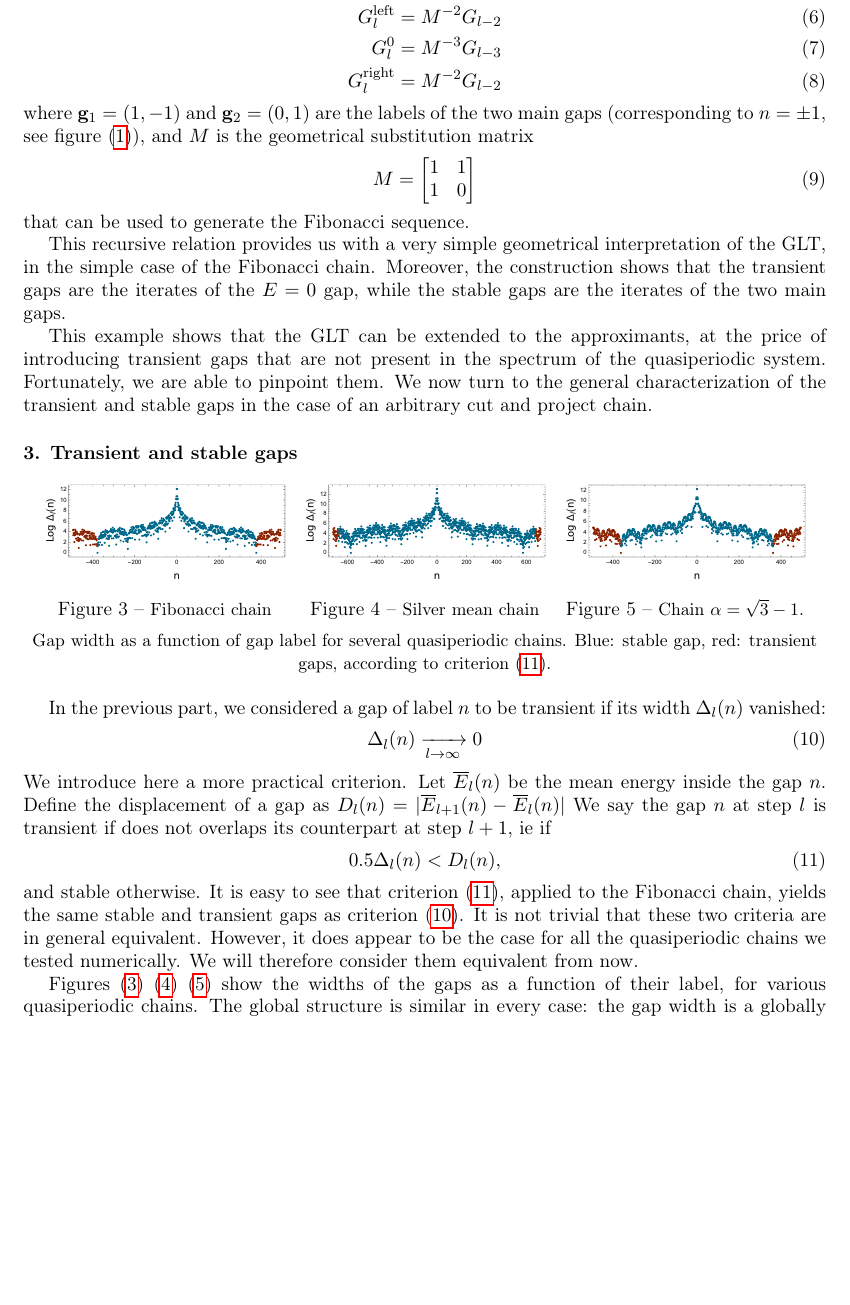
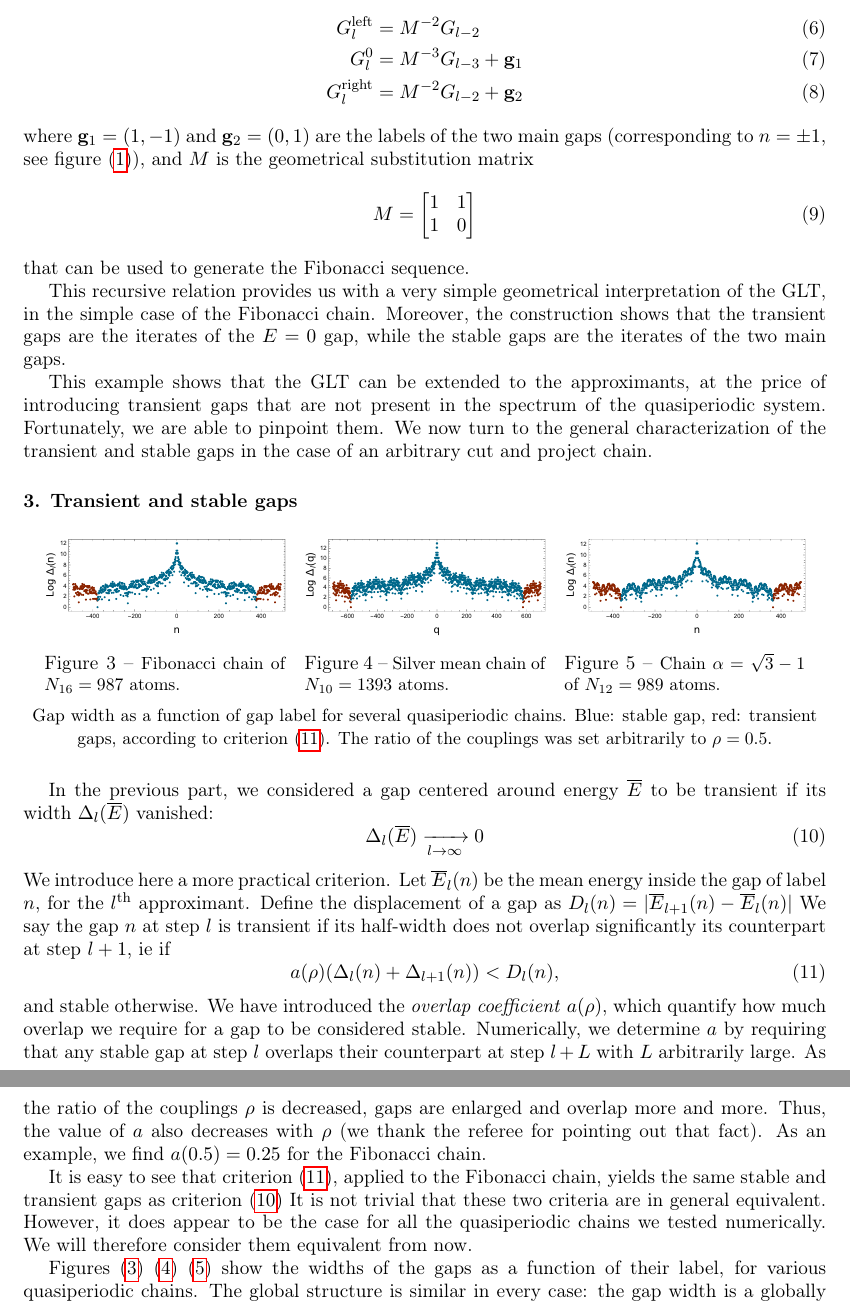
Before and after one commit to Yukee/talks, a LaTeX document (ICQ13 September 2016/proceedings/proceeding.tex): part of page 3 of 4 before the commit and two parts of pages 3 and 4 of 4 after it, the two joined at a grey line, cut so that both start at the same text, the shorter picture padded with empty space. Compiled offline with pdfLaTeX.

Commit message:
answered referee's comment and produced a revised version

```diff
--- a/ICQ13 September 2016/proceedings/proceeding.tex
+++ b/ICQ13 September 2016/proceedings/proceeding.tex
@@ -145,8 +147,8 @@ Using the recursive spectrum construction of figure \eqref{fig:fibospec} we see
 We have the following recursive relations \cite{fiboperturbMace}:
 \begin{align}
 	G_{l}^{\text{left}} &= \sub^{-2} G_{l-2} \\
-	G_{l}^0 &= \sub^{-3} G_{l-3} \\
-	G_{l}^\text{right} &= \sub^{-2} G_{l-2}
+	G_{l}^0 &= \sub^{-3} G_{l-3} + \gv_1\\
+	G_{l}^\text{right} &= \sub^{-2} G_{l-2} + \gv_2
 \end{align}
 where $\gv_1 = (1, -1)$ and $\gv_2 = (0, 1)$ are the labels of the two main gaps (corresponding to $n = \pm 1$, see figure \eqref{fig:fibogaps}),
 and $\sub$ is the geometrical substitution matrix
@@ -172,40 +174,46 @@ We now turn to the general characterization of the transient and stable gaps in
 	\begin{minipage}{0.3\textwidth}
 		\centering
 		\includegraphics[width=1.\textwidth]{img/loggapwidth_Fibonacci_l_16.pdf}
-		\caption{\small{Fibonacci chain}}
+		\caption{\small{Fibonacci chain of $N_{16} = 987$ atoms.}}
 		\label{fig:width1}
 	\end{minipage}~~
 	\begin{minipage}{0.3\textwidth}
 		\centering
 		\includegraphics[width=1.\textwidth]{img/loggapwidth_Silver_l_10.pdf}
-		\caption{\small{Silver mean chain}}
+		\caption{\small{Silver mean chain of $N_{10} = 1393$ atoms.}}
 		\label{fig:width2}
 	\end{minipage}~~
 	\begin{minipage}{0.3\textwidth}
 		\centering
 		\includegraphics[width=1.\textwidth]{img/loggapwidth_sqrt3_l_12.pdf}
-		\caption{\small{Chain $\alpha = \sqrt{3}-1$.}}
+		\caption{\small{Chain $\alpha = \sqrt{3}-1$ of $N_{12} = 989$ atoms.}}
 		\label{fig:width3}
 	\end{minipage}
-	\center{\small{Gap width as a function of gap label for several quasiperiodic chains. Blue: stable gap, red: transient gaps, according to criterion \eqref{eq:overlapcriterion}.}}
+	\center{\small{Gap width as a function of gap label for several quasiperiodic chains. Blue: stable gap, red: transient gaps, according to criterion \eqref{eq:overlapcriterion}. The ratio of the couplings was set arbitrarily to $\rho = 0.5$.}}
 \end{figure}
 
 
-In the previous part, we considered a gap of label $n$ to be transient if its width $\Delta_l(n)$ vanished:
+In the previous part, we considered a gap centered around energy $\overline{E}$ to be transient if its width $\Delta_l(\overline{E})$ vanished:
 \begin{equation}
 \label{eq:limitcriterion}
-	\Delta_l(n) \xrightarrow[l \to \infty]{} 0
+	\Delta_l(\overline{E}) \xrightarrow[l \to \infty]{} 0
 \end{equation}
 We introduce here a more practical criterion.
-Let $\overline{E}_l(n)$ be the mean energy inside the gap $n$.
+Let $\overline{E}_l(n)$ be the mean energy inside the gap of label $n$, for the $l^\text{th}$ approximant.
 Define the displacement of a gap as $D_l(n) = |\overline{E}_{l+1}(n) - \overline{E}_l(n)| $
-We say the gap $n$ at step $l$ is transient if does not overlaps its counterpart at step $l+1$, ie if
+We say the gap $n$ at step $l$ is transient if its half-width does not overlap significantly its counterpart at step $l+1$, ie if
 \begin{equation}
 \label{eq:overlapcriterion}
-	0.5 \Delta_l(n) < D_l(n),
+	a(\rho) ( \Delta_l(n) + \Delta_{l+1}(n) ) < D_l(n),
 \end{equation}
 and stable otherwise.
-It is easy to see that criterion \eqref{eq:overlapcriterion}, applied to the Fibonacci chain, yields the same stable and transient gaps as criterion \eqref{eq:limitcriterion}.
+We have introduced the \emph{overlap coefficient} $a(\rho)$, which quantify how much overlap we require for a gap to be considered stable.
+Numerically, we determine $a$ by requiring that any stable gap at step $l$ overlaps their counterpart at step $l+L$ with $L$ arbitrarily large.
+As the ratio of the couplings $\rho$ is decreased, gaps are enlarged and overlap more and more.
+Thus, the value of $a$ also decreases with $\rho$ (we thank the referee for pointing out that fact).
+As an example, we find $a(0.5) = 0.25$ for the Fibonacci chain.
+
+It is easy to see that criterion \eqref{eq:overlapcriterion}, applied to the Fibonacci chain, yields the same stable and transient gaps as criterion \eqref{eq:limitcriterion}
 It is not trivial that these two criteria are in general equivalent.
 However, it does appear to be the case for all the quasiperiodic chains we tested numerically.
 We will therefore consider them equivalent from now.
```
Also changed, not shown: ICQ13 September 2016/proceedings/bib.bib (+13 -13 lines), ICQ13 September 2016/proceedings/img/loggapwidth_Silver_l_10.pdf, ICQ13 September 2016/proceedings/proceeding.pdf, ICQ13 September 2016/talk/img/loggapwidth_fibonacci_l_17.pdf, ICQ13 September 2016/talk/img/loggapwidth_silver_l_10.pdf, ICQ13 September 2016/talk/img/loggapwidth_silver_l_11.pdf, ICQ13 September 2016/talk/img/loggapwidth_silver_l_9.pdf, ICQ13 September 2016/talk/img/loggapwidth_sqrt3_l_12.pdf, ICQ13 September 2016/talk/img/logloggapwidth_fibonacci_l_17.pdf, ICQ13 September 2016/talk/img/logloggapwidth_silver_l_10.pdf, ICQ13 September 2016/talk/img/logloggapwidth_silver_l_11.pdf, ICQ13 September 2016/talk/img/logloggapwidth_silver_l_9.pdf, ICQ13 September 2016/talk/img/logloggapwidth_sqrt3_l_12.pdf, ICQ13 September 2016/proceedings/proceeding.tex (2 more changed lines), 5 other files.
